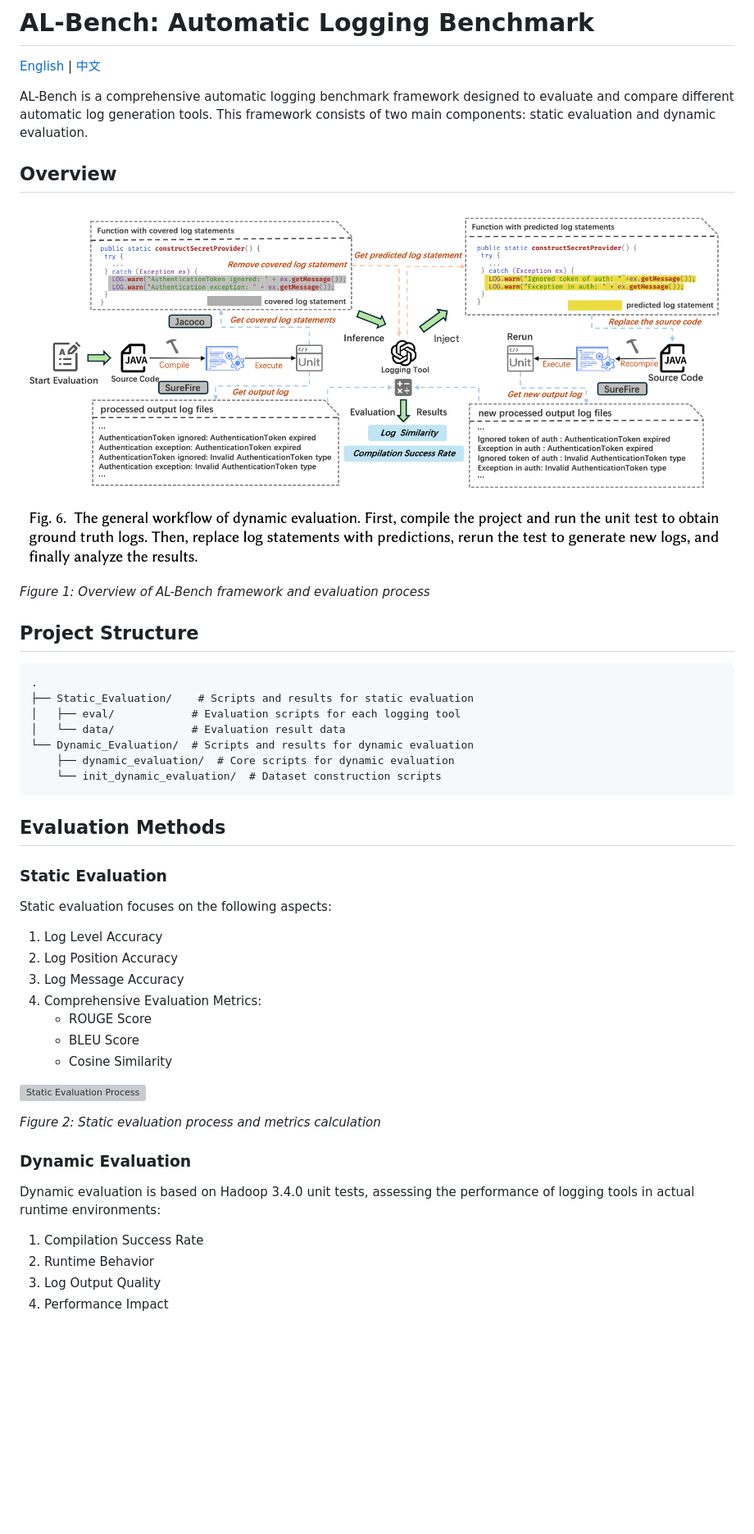
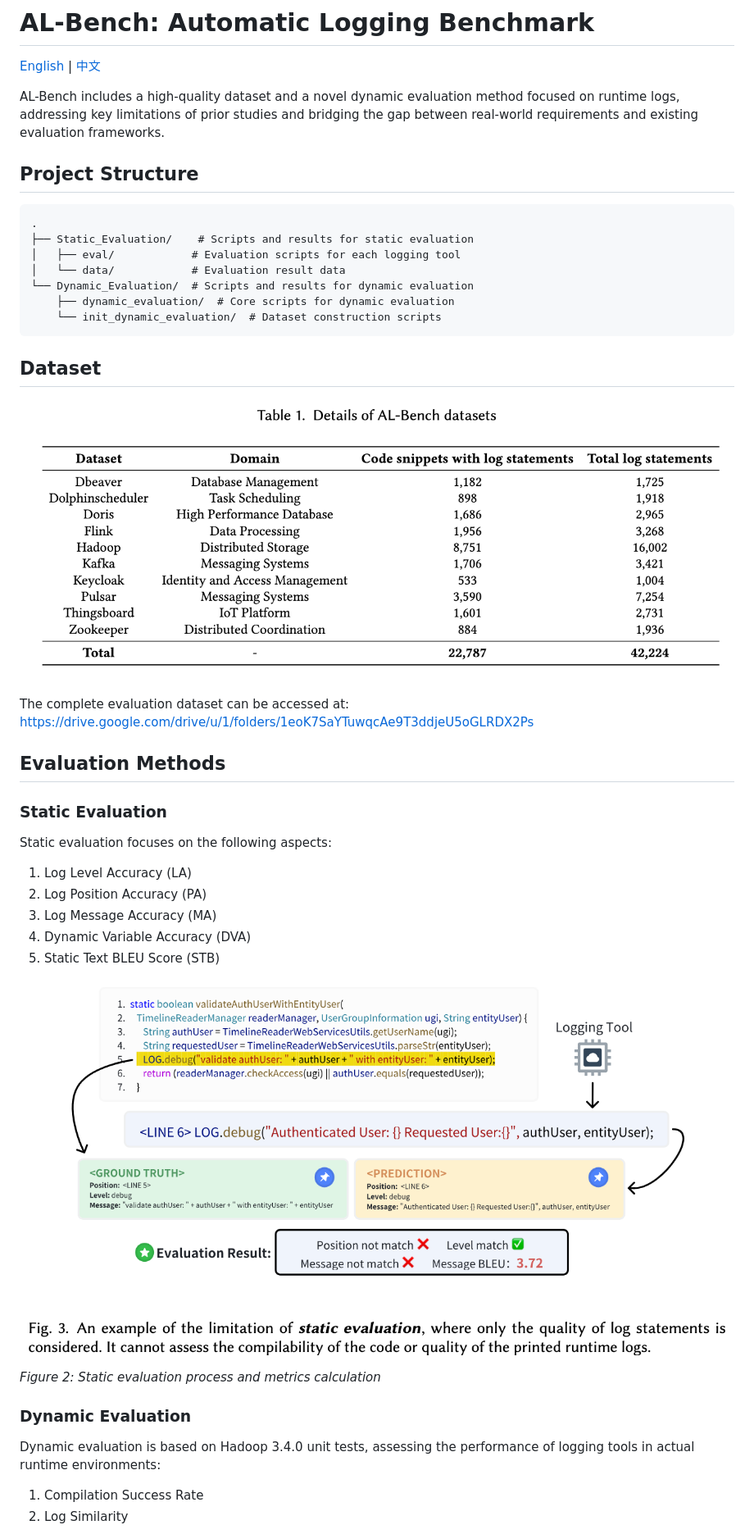
Before and after one commit to shuaijiumei/logging-benchmark, a Markdown page: README.md, the part around the change printed below. Shown: that part at 82% size. Drawn GitHub-style; pictures changed too: img/dataset_overview.png (added), img/static_evaluation.png (added); blank space fills up the shorter version; grey boxes are pictures that could not be loaded.

Commit message:
update: update READEME.md

````diff
--- a/README.md
+++ b/README.md
@@ -2,13 +2,7 @@
 
 [English](README.md) | [中文](README_CN.md)
 
-AL-Bench is a comprehensive automatic logging benchmark framework designed to evaluate and compare different automatic log generation tools. This framework consists of two main components: static evaluation and dynamic evaluation.
-
-## Overview
-
-![AL-Bench Overview](./img/evaluation_based_on_execution.png)
-
-*Figure 1: Overview of AL-Bench framework and evaluation process*
+AL-Bench includes a high-quality dataset and a novel dynamic evaluation method focused on runtime logs, addressing key limitations of prior studies and bridging the gap between real-world requirements and existing evaluation frameworks.
 
 ## Project Structure
 
@@ -22,20 +16,23 @@ AL-Bench is a comprehensive automatic logging benchmark framework designed to ev
     └── init_dynamic_evaluation/  # Dataset construction scripts
 ```
 
+## Dataset
+![Dataset Overview](./img/dataset_overview.png)
+
+The complete evaluation dataset can be accessed at: https://drive.google.com/drive/u/1/folders/1eoK7SaYTuwqcAe9T3ddjeU5oGLRDX2Ps
+
 ## Evaluation Methods
 
 ### Static Evaluation
 
 Static evaluation focuses on the following aspects:
-1. Log Level Accuracy
-2. Log Position Accuracy
-3. Log Message Accuracy
-4. Comprehensive Evaluation Metrics:
-   - ROUGE Score
-   - BLEU Score
-   - Cosine Similarity
+1. Log Level Accuracy (LA)
+2. Log Position Accuracy (PA)
+3. Log Message Accuracy (MA)
+4. Dynamic Variable Accuracy (DVA)
+5. Static Text BLEU Score (STB)
 
-![Static Evaluation Process](assets/static_evaluation.png)
+![Static Evaluation Process](./img/static_evaluation.png)
 
 *Figure 2: Static evaluation process and metrics calculation*
 
@@ -43,7 +40,5 @@ Static evaluation focuses on the following aspects:
 
 Dynamic evaluation is based on Hadoop 3.4.0 unit tests, assessing the performance of logging tools in actual runtime environments:
 1. Compilation Success Rate
-2. Runtime Behavior
-3. Log Output Quality
-4. Performance Impact
+2. Log Similarity
 
````
Also changed, not shown: other parts of README.md (+3 -3 lines), img/dynamic_evaluation_results.png (added), img/static_evaluation_results.png (added).
